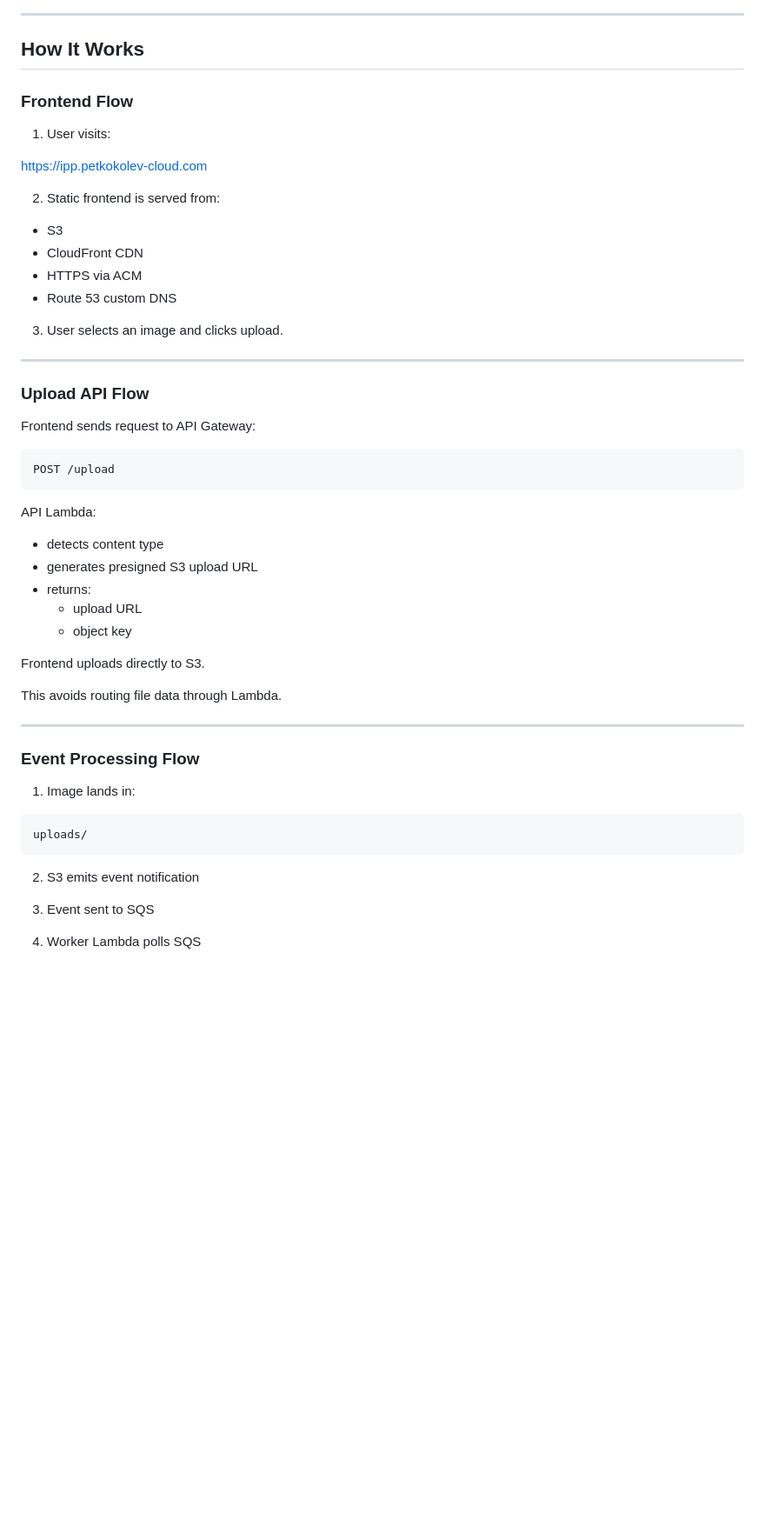
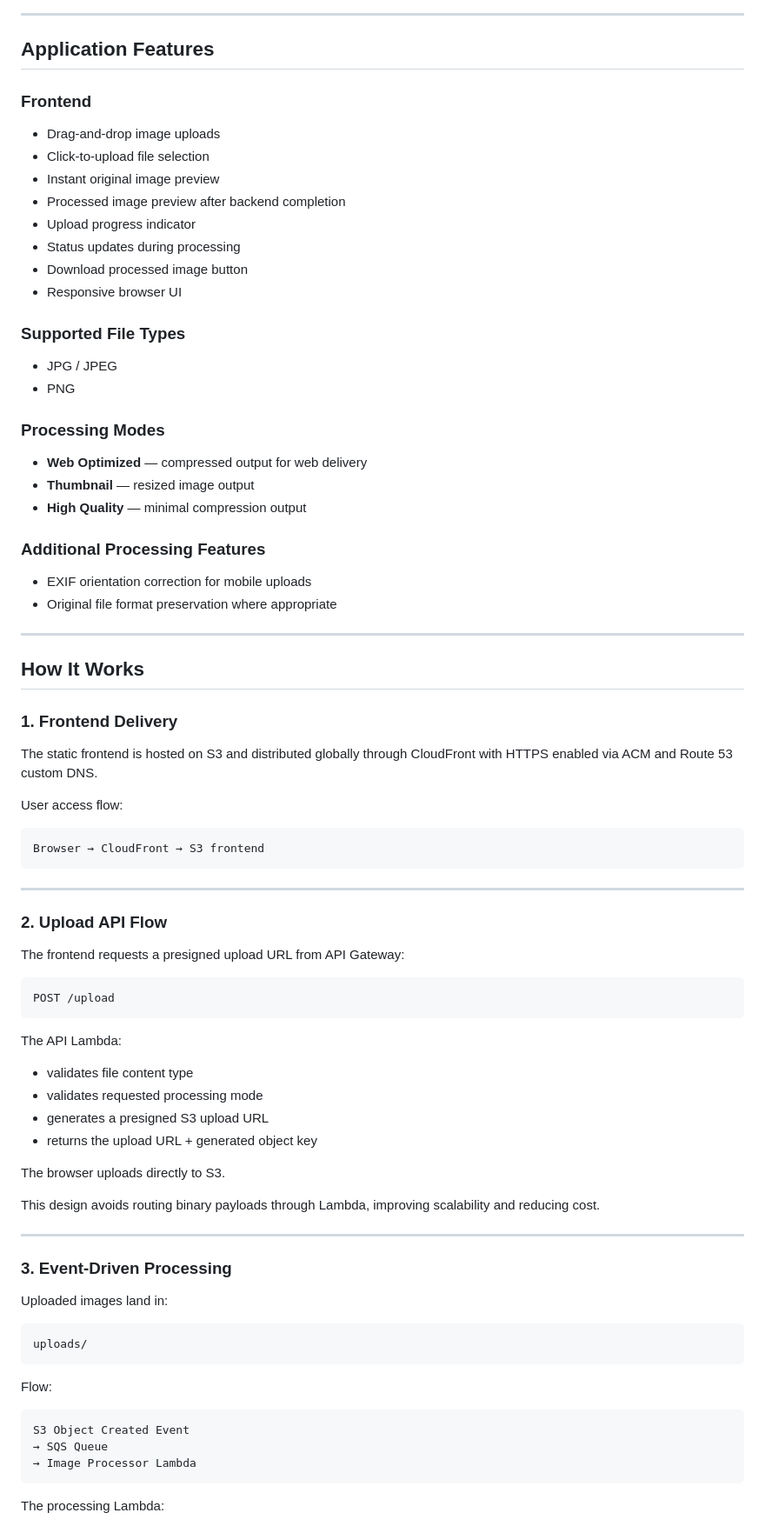
Before and after one commit to PetkoKolev/aws-event-driven-image-processor, a Markdown page: README.md, the part around one of its changes. Shown at 87% size. Rendered like a GitHub page; blank space fills up the shorter version.

````diff
--- a/README.md
+++ b/README.md
@@ -76,58 +87,87 @@ flowchart LR
 
 ---
 
-## How It Works
+## Application Features
 
-### Frontend Flow
+### Frontend
 
-1. User visits:
+- Drag-and-drop image uploads
+- Click-to-upload file selection
+- Instant original image preview
+- Processed image preview after backend completion
+- Upload progress indicator
+- Status updates during processing
+- Download processed image button
+- Responsive browser UI
 
-https://ipp.petkokolev-cloud.com
+### Supported File Types
 
-2. Static frontend is served from:
+- JPG / JPEG
+- PNG
 
-- S3
-- CloudFront CDN
-- HTTPS via ACM
-- Route 53 custom DNS
+### Processing Modes
 
-3. User selects an image and clicks upload.
+- **Web Optimized** — compressed output for web delivery
+- **Thumbnail** — resized image output
+- **High Quality** — minimal compression output
+
+### Additional Processing Features
+
+- EXIF orientation correction for mobile uploads
+- Original file format preservation where appropriate
 
 ---
 
-### Upload API Flow
+## How It Works
 
-Frontend sends request to API Gateway:
+### 1. Frontend Delivery
+
+The static frontend is hosted on S3 and distributed globally through CloudFront with HTTPS enabled via ACM and Route 53 custom DNS.
+
+User access flow:
+
+```text
+Browser → CloudFront → S3 frontend
+```
+
+---
+
+### 2. Upload API Flow
+
+The frontend requests a presigned upload URL from API Gateway:
 
 ```text
 POST /upload
 ```
 
-API Lambda:
+The API Lambda:
 
-- detects content type
-- generates presigned S3 upload URL
-- returns:
-  - upload URL
-  - object key
+- validates file content type
+- validates requested processing mode
+- generates a presigned S3 upload URL
+- returns the upload URL + generated object key
 
-Frontend uploads directly to S3.
+The browser uploads directly to S3.
 
-This avoids routing file data through Lambda.
+This design avoids routing binary payloads through Lambda, improving scalability and reducing cost.
 
 ---
 
-### Event Processing Flow
+### 3. Event-Driven Processing
 
-1. Image lands in:
+Uploaded images land in:
 
 ```text
 uploads/
 ```
 
-2. S3 emits event notification
+Flow:
 
-3. Event sent to SQS
+```text
+S3 Object Created Event
+→ SQS Queue
+→ Image Processor Lambda
+```
 
-4. Worker Lambda polls SQS
+The processing Lambda:
 
````
Also changed, not shown: other parts of README.md (+232 -175 lines).
